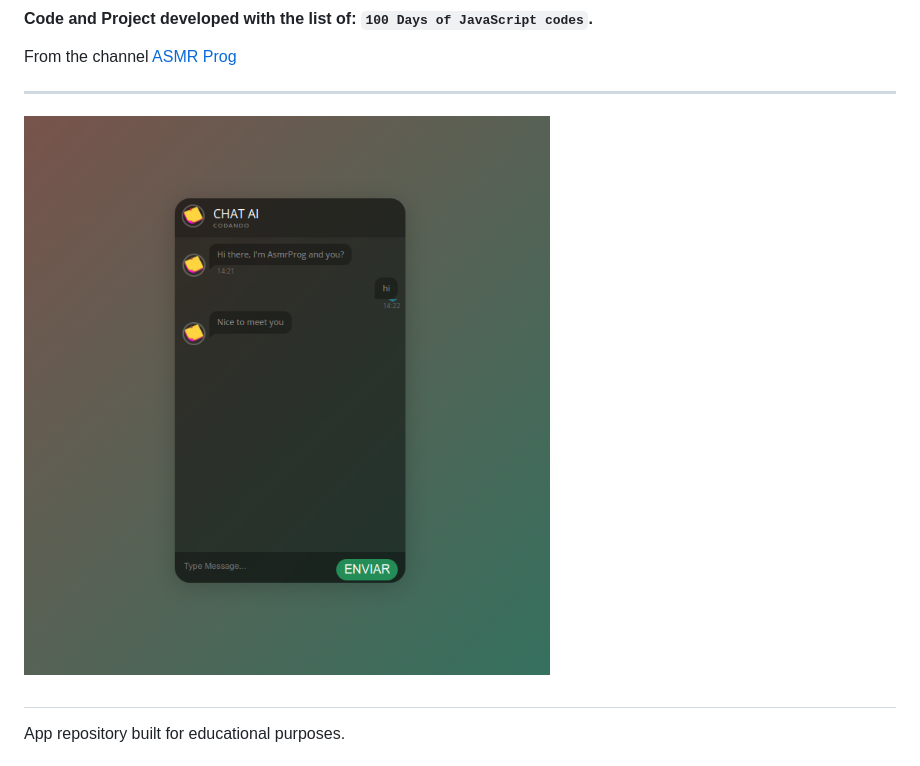
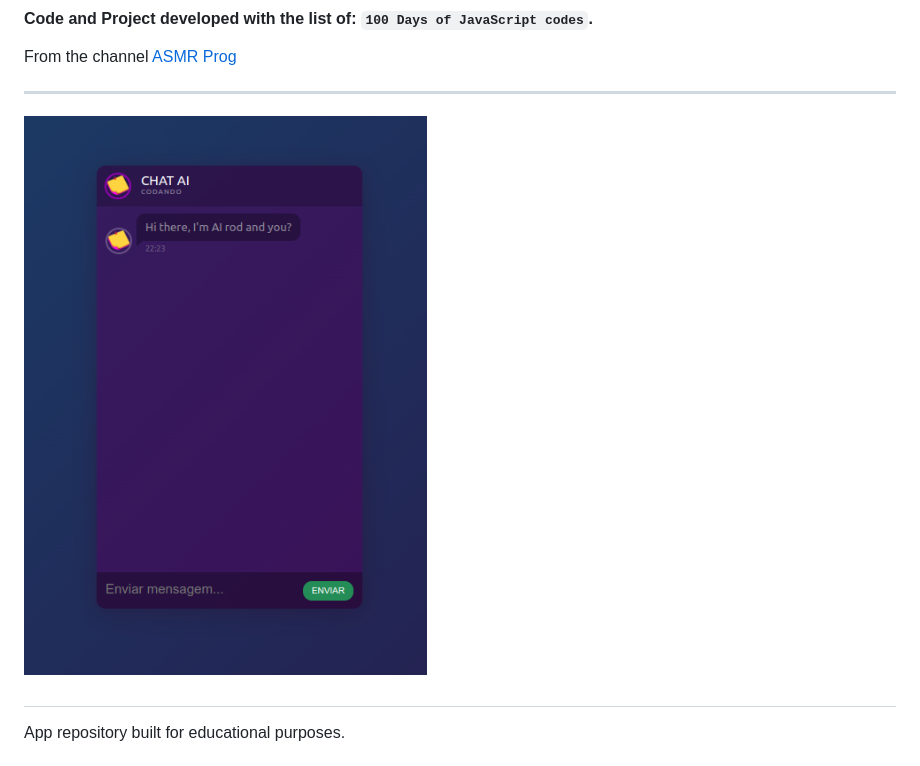
Before and after one commit to rodineyw/fake-chat-app, a Markdown page: README.md, the part around the change. GitHub-like rendering; pictures changed too: img/fake-chat.png (deleted), img/tela-chat.png (added).

Commit message:
feat
fix image preview

```diff
--- a/README.md
+++ b/README.md
@@ -6,7 +6,7 @@ From the channel [ASMR Prog](https://www.youtube.com/@AsmrProg/playlists)
 
 ---
 
-![Chat Image](img/fake-chat.png)
+![Chat Image](img/tela-chat.png)
 
 #
 
```
